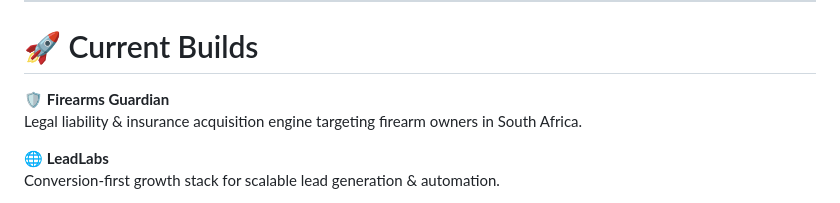
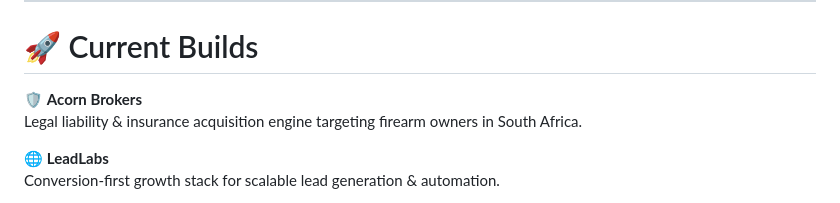
Before and after one commit to bully911210/bully911210, a Markdown page: README.md, the part around the change. Drawn GitHub-style.

Commit message:
Update README with new personal and project details

```diff
--- a/README.md
+++ b/README.md
@@ -40,7 +40,7 @@ Everything engineered around:
 
 # 🚀 Current Builds
 
-🛡 **Firearms Guardian**
+🛡 **Acorn Brokers**
 Legal liability & insurance acquisition engine targeting firearm owners in South Africa.
 
 🌐 **LeadLabs**
```
